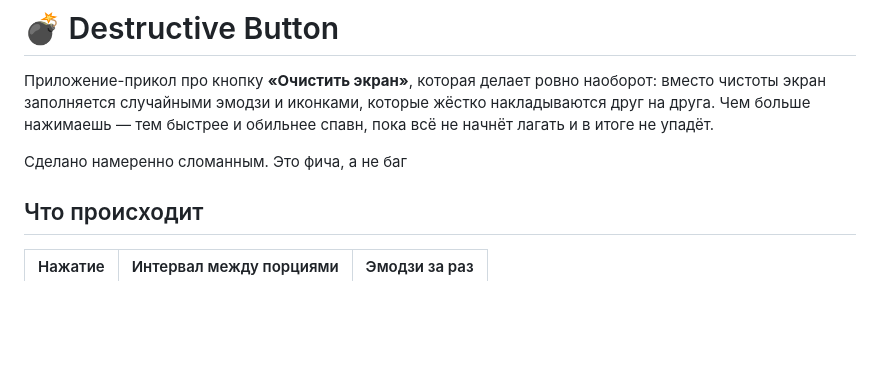
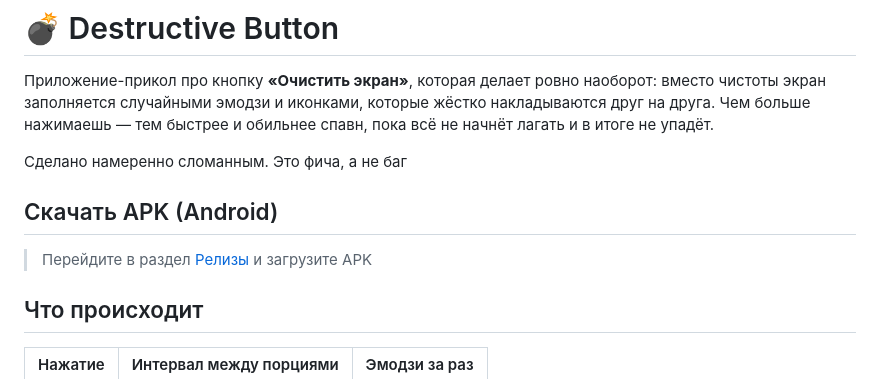
Before and after one commit to daniilpaschenko/destructive-button, a Markdown page: README.md, the part around the change. GitHub-like rendering; blank space fills up the shorter version.

Commit message:
docs: add release section

```diff
--- a/README.md
+++ b/README.md
@@ -3,6 +3,9 @@
 Приложение-прикол про кнопку **«Очистить экран»**, которая делает ровно наоборот: вместо чистоты экран заполняется случайными эмодзи и иконками, которые жёстко накладываются друг на друга. Чем больше нажимаешь — тем быстрее и обильнее спавн, пока всё не начнёт лагать и в итоге не упадёт.
 
 Сделано намеренно сломанным. Это фича, а не баг
+
+## Скачать APK (Android)
+> Перейдите в раздел [Релизы](https://github.com/daniilpaschenko/destructive-button/releases) и загрузите APK
 
 ## Что происходит
 
```
